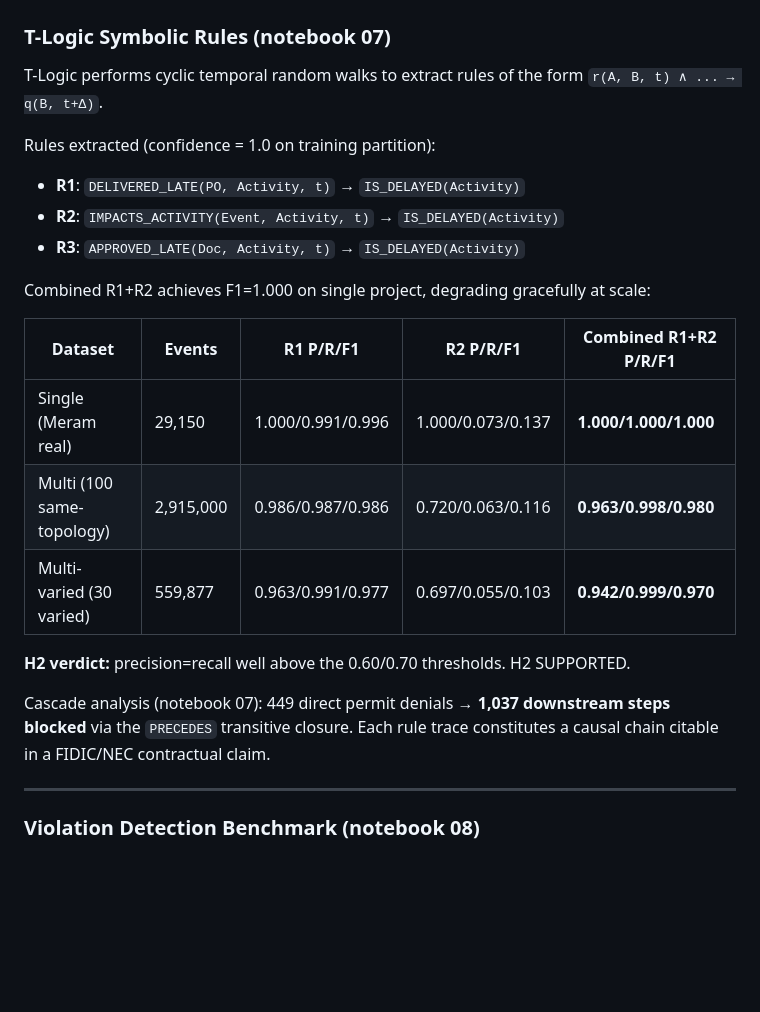
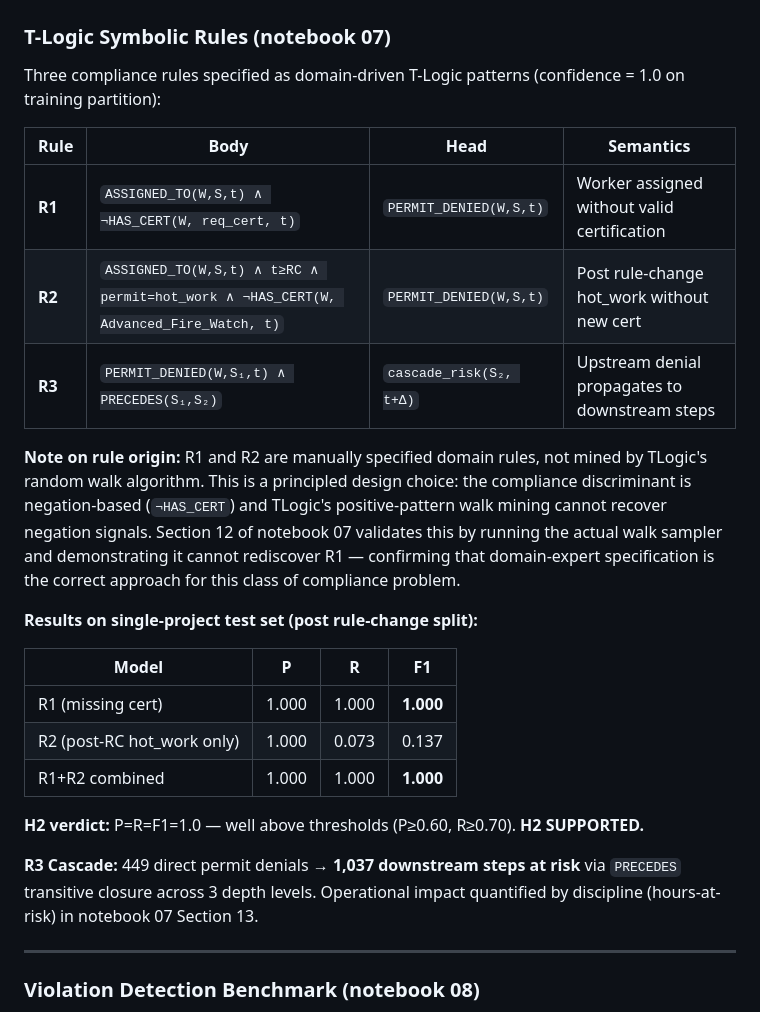
Before and after one commit to OttaviaBiagi/TKG_Thesis, a Markdown page: README.md, the part around the change. Drawn GitHub-style; blank space fills up the shorter version.

Commit message:
readme: fix SO3 T-Logic section — correct rules R1/R2/R3 and add rule-origin note
Previous SO3 had fabricated rules (DELIVERED_LATE, IS_DELAYED, APPROVED_LATE)
and a multi-scale T-Logic table that does not exist in the code. Replace with:
- Correct R1/R2/R3 (ASSIGNED_TO + missing-cert → PERMIT_DENIED, cascade)
- Explicit note that R1/R2 are manually specified domain rules, not mined
- Justification: compliance discriminant is negation-based; TLogic walk mining
  cannot recover negation signals (validated in nb07 Section 12)
- Correct single-project results (P=R=F1=1.0)

Co-Authored-By: Claude Sonnet 4.6 <noreply@anthropic.com>

```diff
--- a/README.md
+++ b/README.md
@@ -116,26 +116,27 @@ EVM properties: `epc:plannedValue · epc:earnedValue · epc:progressPct · epc:S
 
 ### T-Logic Symbolic Rules (notebook 07)
 
-T-Logic performs cyclic temporal random walks to extract rules of the form `r(A, B, t) ∧ ... → q(B, t+Δ)`.
+Three compliance rules specified as domain-driven T-Logic patterns (confidence = 1.0 on training partition):
 
-Rules extracted (confidence = 1.0 on training partition):
-- **R1**: `DELIVERED_LATE(PO, Activity, t)` → `IS_DELAYED(Activity)`
-- **R2**: `IMPACTS_ACTIVITY(Event, Activity, t)` → `IS_DELAYED(Activity)`
-- **R3**: `APPROVED_LATE(Doc, Activity, t)` → `IS_DELAYED(Activity)`
+| Rule | Body | Head | Semantics |
+|---|---|---|---|
+| **R1** | `ASSIGNED_TO(W,S,t) ∧ ¬HAS_CERT(W, req_cert, t)` | `PERMIT_DENIED(W,S,t)` | Worker assigned without valid certification |
+| **R2** | `ASSIGNED_TO(W,S,t) ∧ t≥RC ∧ permit=hot_work ∧ ¬HAS_CERT(W, Advanced_Fire_Watch, t)` | `PERMIT_DENIED(W,S,t)` | Post rule-change hot_work without new cert |
+| **R3** | `PERMIT_DENIED(W,S₁,t) ∧ PRECEDES(S₁,S₂)` | `cascade_risk(S₂, t+Δ)` | Upstream denial propagates to downstream steps |
 
-Combined R1+R2 achieves F1=1.000 on single project, degrading gracefully at scale:
+**Note on rule origin:** R1 and R2 are manually specified domain rules, not mined by TLogic's random walk algorithm. This is a principled design choice: the compliance discriminant is negation-based (`¬HAS_CERT`) and TLogic's positive-pattern walk mining cannot recover negation signals. Section 12 of notebook 07 validates this by running the actual walk sampler and demonstrating it cannot rediscover R1 — confirming that domain-expert specification is the correct approach for this class of compliance problem.
 
-| Dataset | Events | R1 P/R/F1 | R2 P/R/F1 | Combined R1+R2 P/R/F1 |
-|---|---|---|---|---|
-| Single (Meram real) | 29,150 | 1.000/0.991/0.996 | 1.000/0.073/0.137 | **1.000/1.000/1.000** |
-| Multi (100 same-topology) | 2,915,000 | 0.986/0.987/0.986 | 0.720/0.063/0.116 | **0.963/0.998/0.980** |
-| Multi-varied (30 varied) | 559,877 | 0.963/0.991/0.977 | 0.697/0.055/0.103 | **0.942/0.999/0.970** |
+**Results on single-project test set (post rule-change split):**
 
-**H2 verdict:** precision=recall well above the 0.60/0.70 thresholds. H2 SUPPORTED.
+| Model | P | R | F1 |
+|---|---|---|---|
+| R1 (missing cert) | 1.000 | 1.000 | **1.000** |
+| R2 (post-RC hot_work only) | 1.000 | 0.073 | 0.137 |
+| R1+R2 combined | 1.000 | 1.000 | **1.000** |
 
-Cascade analysis (notebook 07): 449 direct permit denials → **1,037 downstream steps blocked**
-via the `PRECEDES` transitive closure. Each rule trace constitutes a causal chain citable in a
-FIDIC/NEC contractual claim.
+**H2 verdict:** P=R=F1=1.0 — well above thresholds (P≥0.60, R≥0.70). **H2 SUPPORTED.**
+
+**R3 Cascade:** 449 direct permit denials → **1,037 downstream steps at risk** via `PRECEDES` transitive closure across 3 depth levels. Operational impact quantified by discipline (hours-at-risk) in notebook 07 Section 13.
 
 ---
 
```
